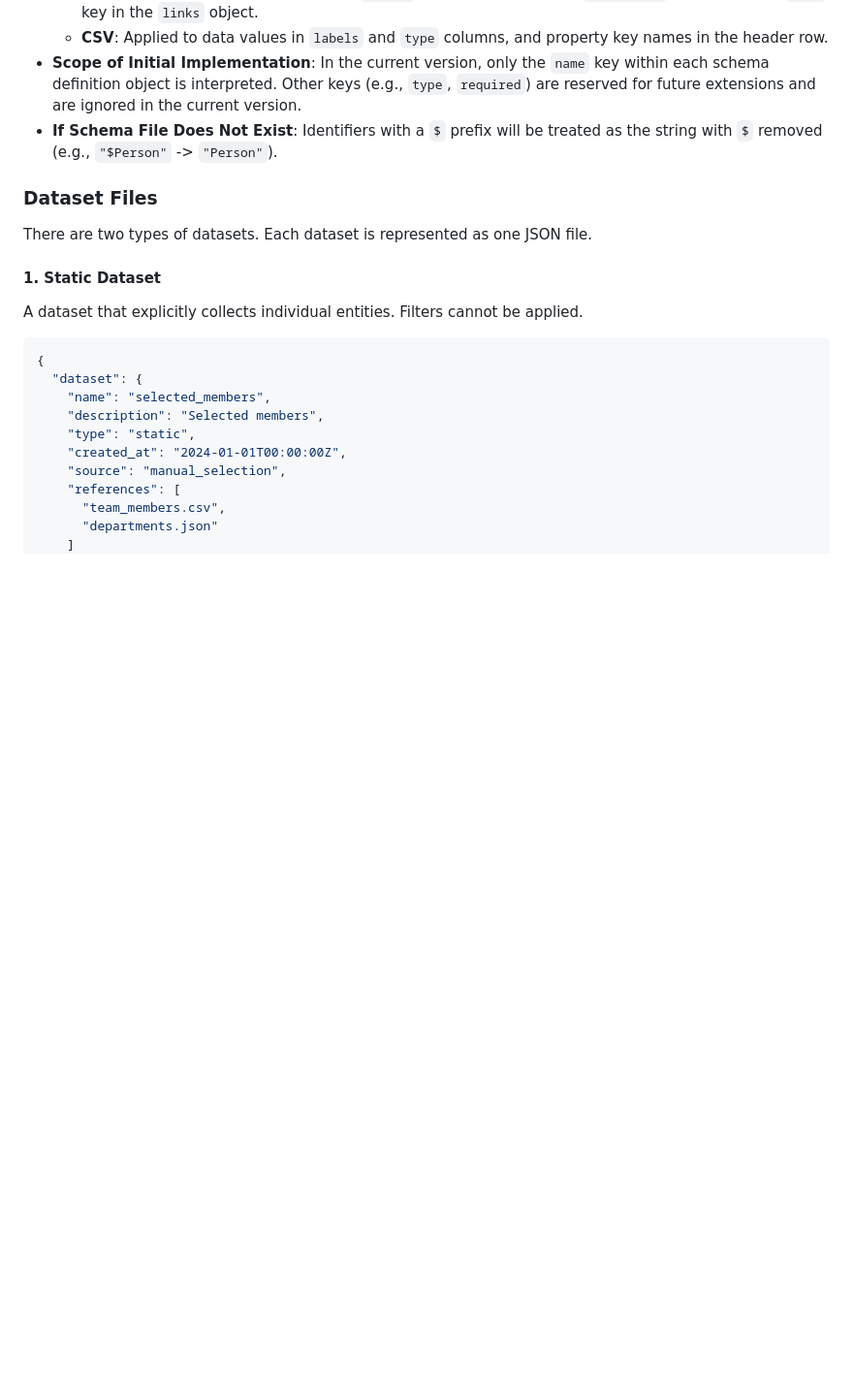
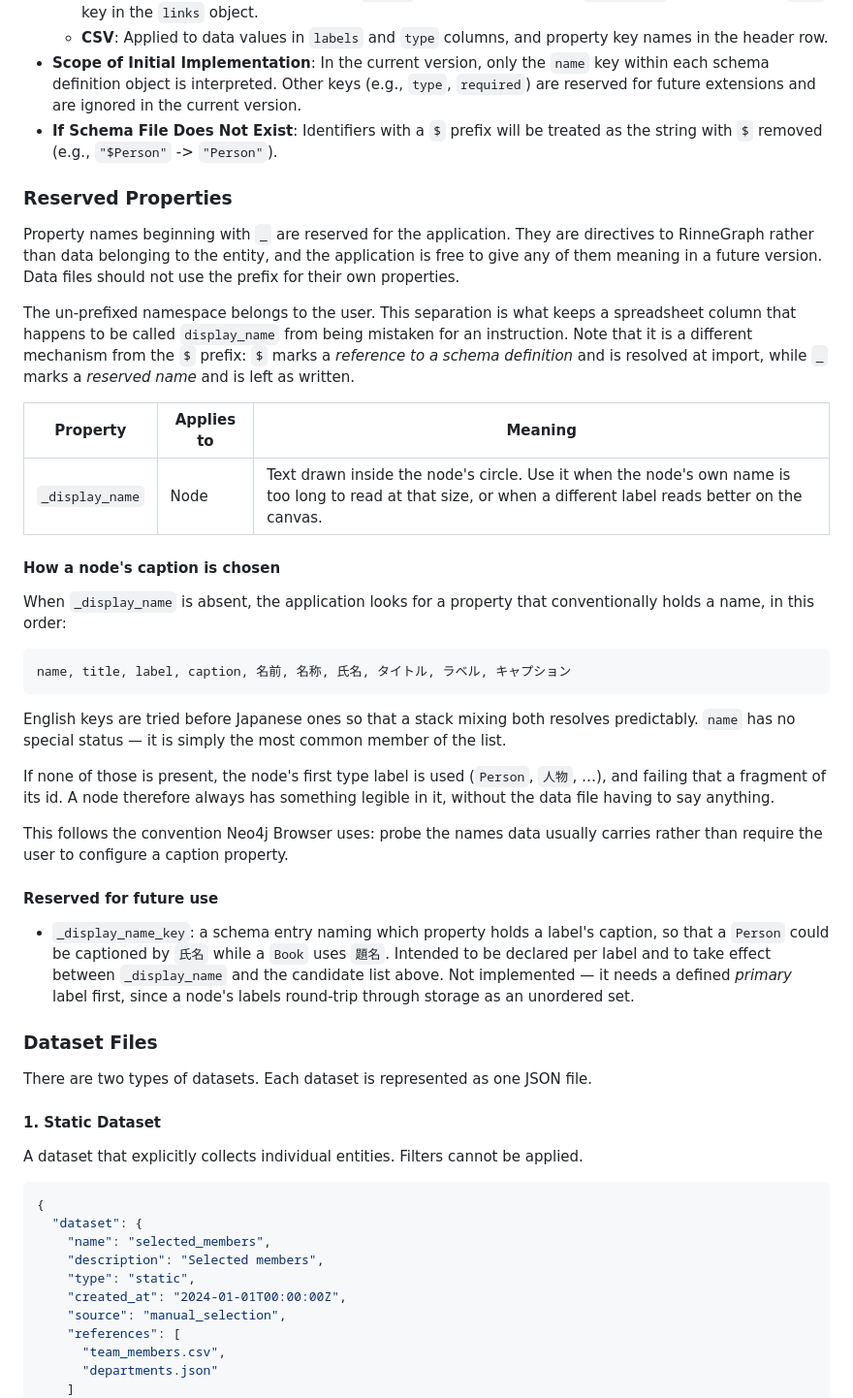
Before and after one commit to szktty/rinne-graph-desktop, a Markdown page: docs/stack/stack_exchange_format_specification.md, the part around the change. Shown at 97% size. GitHub-like rendering; blank space fills up the shorter version.

Commit message:
Document reserved properties and how a node's caption is chosen
`_display_name` and the candidate-key fallback have been in the code since the
caption work, but the format specification said nothing about either, so a data
file had no way to know that `_` is spoken for or which column would end up
inside the circle.

Adds a Reserved Properties section: the `_` prefix belongs to the application,
the un-prefixed namespace to the user, and it is a different mechanism from `$`
(which references a schema definition and is resolved at import, where `_` is
left as written). Records the caption order — `_display_name`, then the
candidate keys, then the type label, then the id — and notes
`_display_name_key` as reserved but unimplemented, along with why: it needs a
defined primary label, and labels round-trip through storage as an unordered
set.

Co-Authored-By: Claude Opus 5 <noreply@anthropic.com>

````diff
--- a/docs/stack/stack_exchange_format_specification.md
+++ b/docs/stack/stack_exchange_format_specification.md
@@ -423,6 +423,52 @@ A schema file is a JSON object with three top-level keys: `labels`, `link_types`
     -   **CSV**: Applied to data values in `labels` and `type` columns, and property key names in the header row.
 -   **Scope of Initial Implementation**: In the current version, only the `name` key within each schema definition object is interpreted. Other keys (e.g., `type`, `required`) are reserved for future extensions and are ignored in the current version.
 -   **If Schema File Does Not Exist**: Identifiers with a `$` prefix will be treated as the string with `$` removed (e.g., `"$Person"` -> `"Person"`).
+
+### Reserved Properties
+
+Property names beginning with `_` are reserved for the application. They are
+directives to RinneGraph rather than data belonging to the entity, and the
+application is free to give any of them meaning in a future version. Data files
+should not use the prefix for their own properties.
+
+The un-prefixed namespace belongs to the user. This separation is what keeps a
+spreadsheet column that happens to be called `display_name` from being mistaken
+for an instruction. Note that it is a different mechanism from the `$` prefix:
+`$` marks a *reference to a schema definition* and is resolved at import, while
+`_` marks a *reserved name* and is left as written.
+
+| Property | Applies to | Meaning |
+|---|---|---|
+| `_display_name` | Node | Text drawn inside the node's circle. Use it when the node's own name is too long to read at that size, or when a different label reads better on the canvas. |
+
+#### How a node's caption is chosen
+
+When `_display_name` is absent, the application looks for a property that
+conventionally holds a name, in this order:
+
+```
+name, title, label, caption, 名前, 名称, 氏名, タイトル, ラベル, キャプション
+```
+
+English keys are tried before Japanese ones so that a stack mixing both
+resolves predictably. `name` has no special status — it is simply the most
+common member of the list.
+
+If none of those is present, the node's first type label is used (`Person`,
+`人物`, …), and failing that a fragment of its id. A node therefore always has
+something legible in it, without the data file having to say anything.
+
+This follows the convention Neo4j Browser uses: probe the names data usually
+carries rather than require the user to configure a caption property.
+
+#### Reserved for future use
+
+- `_display_name_key`: a schema entry naming which property holds a label's
+  caption, so that a `Person` could be captioned by `氏名` while a `Book` uses
+  `題名`. Intended to be declared per label and to take effect between
+  `_display_name` and the candidate list above. Not implemented — it needs a
+  defined *primary* label first, since a node's labels round-trip through
+  storage as an unordered set.
 
 ### Dataset Files
 
````
